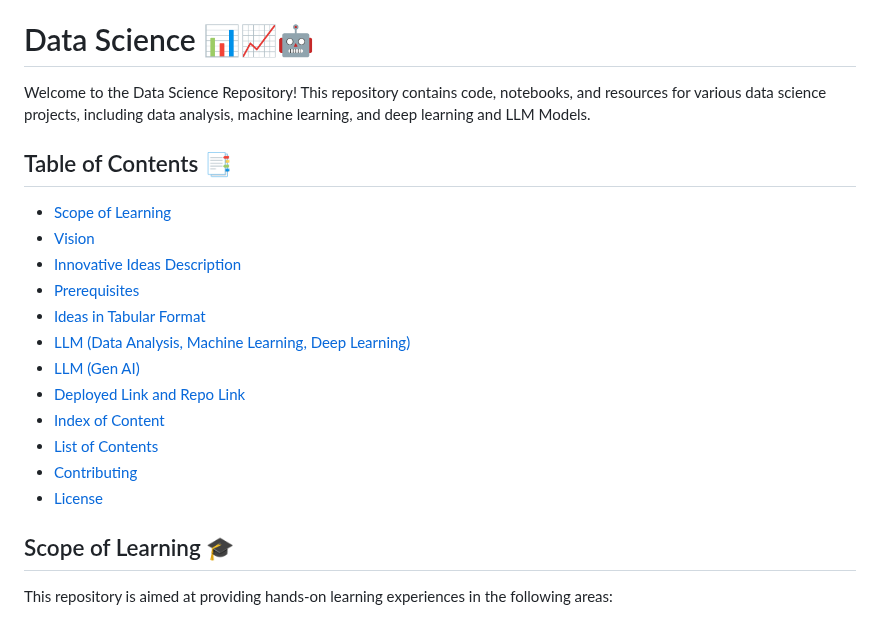
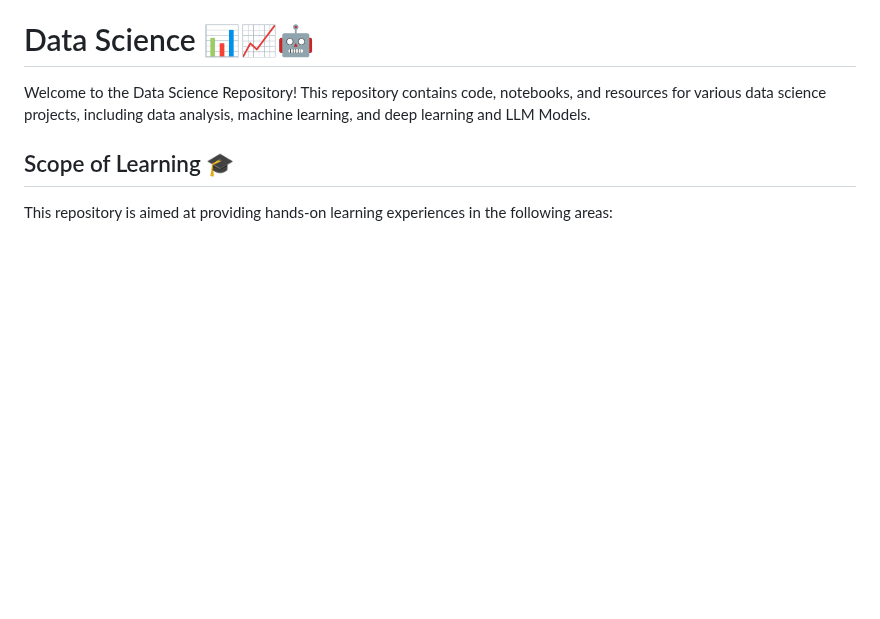
Before and after one commit to neerajcodes888/Data-Science, a Markdown page: README.md, the part around the change. Rendered like a GitHub page; blank space fills up the shorter version.

```diff
--- a/README.md
+++ b/README.md
@@ -97,20 +97,6 @@ User
 
 Welcome to the Data Science Repository! This repository contains code, notebooks, and resources for various data science projects, including data analysis, machine learning, and deep learning and LLM Models.
 
-## Table of Contents 📑
-
-- [Scope of Learning](#scope-of-learning)
-- [Vision](#vision)
-- [Innovative Ideas Description](#innovative-ideas-description)
-- [Prerequisites](#prerequisites)
-- [Ideas in Tabular Format](#ideas-in-tabular-format)
-- [LLM (Data Analysis, Machine Learning, Deep Learning)](#llm-data-analysis-machine-learning-deep-learning)
-- [LLM (Gen AI)](#llm-gen-ai)
-- [Deployed Link and Repo Link](#deployed-link-and-repo-link)
-- [Index of Content](#index-of-content)
-- [List of Contents](#list-of-contents)
-- [Contributing](#contributing)
-- [License](#license)
 
 ## Scope of Learning 🎓
 
```
